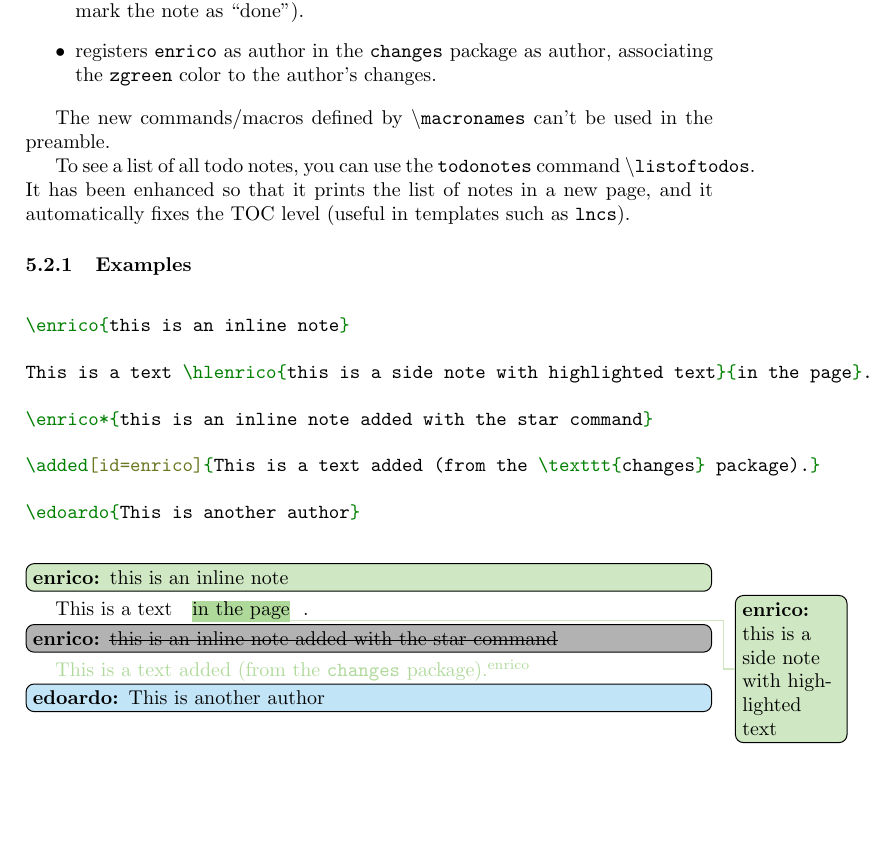
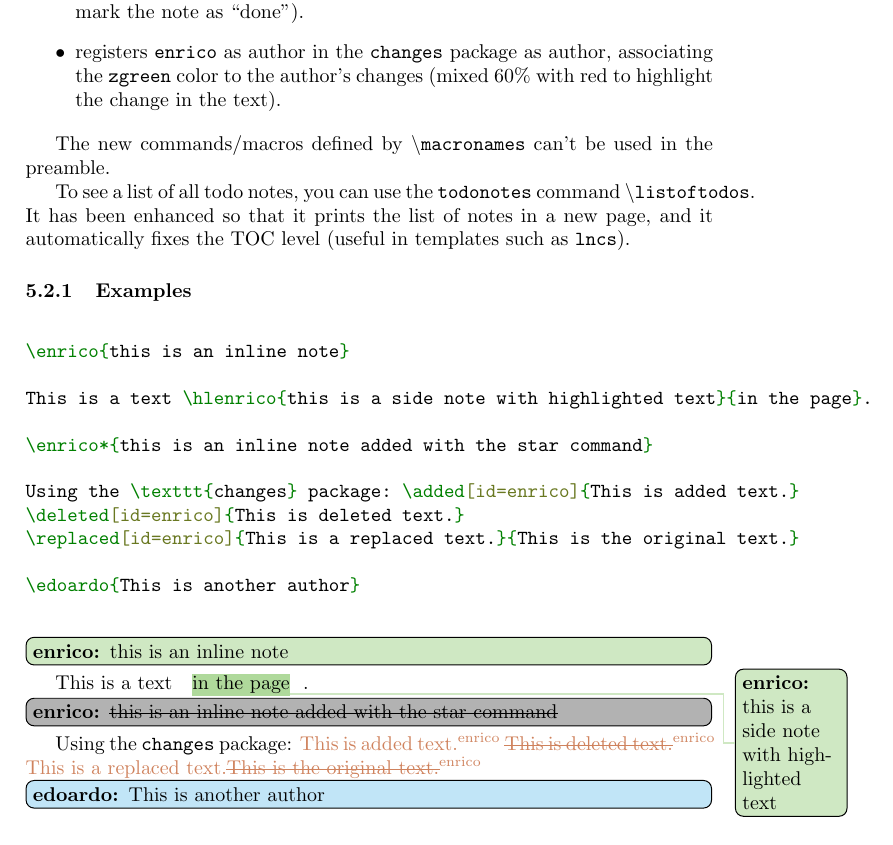
Before and after one commit to Enrico204/netsplit-macros, a LaTeX document (manual.tex, which reads netsplit-macros.sty): part of page 3 of 7, cut so that both start at the same text, the shorter picture padded with empty space. Compiled offline with pdfLaTeX.

Commit message:
Add 60% red in changes color (otherwise they are not readable)

```diff
--- a/manual.tex
+++ b/manual.tex
@@ -104,7 +104,7 @@ The \B{macronames} command defines new macros with a specific name and color. I
     \item creates a new command named \B{enrico} that you can use to show an ``inline note'' (colored in \texttt{zgreen}). The parameter is the note content/text.
     \item creates a new command named \B{hlenrico}, which has two parameters: first, the note content/text, and second, the highlighted part. It creates a note (colored in \texttt{zgreen}) in the page margin, and draw a line from the note to the highlighted text.
     \item creates also a ``star'' version of the two commands above (e.g., \B{enrico*}. These commands draw the note in gray with a line over the text (as if you mark the note as ``done'').
-    \item registers \texttt{enrico} as author in the \texttt{changes} package as author, associating the \texttt{zgreen} color to the author's changes.
+    \item registers \texttt{enrico} as author in the \texttt{changes} package as author, associating the \texttt{zgreen} color to the author's changes (mixed 60\% with red to highlight the change in the text).
 \end{itemize}
 
 The new commands/macros defined by \B{macronames} can't be used in the preamble.
@@ -121,7 +121,9 @@ This is a text \hlenrico{this is a side note with highlighted text}{in the page}
 
 \enrico*{this is an inline note added with the star command}
 
-\added[id=enrico]{This is a text added (from the \texttt{changes} package).}
+Using the \texttt{changes} package: \added[id=enrico]{This is added text.}
+\deleted[id=enrico]{This is deleted text.}
+\replaced[id=enrico]{This is a replaced text.}{This is the original text.}
 
 \edoardo{This is another author}
 
@@ -133,7 +135,9 @@ This is a text \hlenrico{this is a side note with highlighted text}{in the page}
 
 \enrico*{this is an inline note added with the star command}
 
-\added[id=enrico]{This is a text added (from the \texttt{changes} package).}
+Using the \texttt{changes} package: \added[id=enrico]{This is added text.}
+\deleted[id=enrico]{This is deleted text.}
+\replaced[id=enrico]{This is a replaced text.}{This is the original text.}
 
 \edoardo{This is another author}
 
--- a/netsplit-macros.sty
+++ b/netsplit-macros.sty
@@ -131,7 +131,8 @@
 \iffinal
     \newenvironment{changebar}{}{}
 \else
-    \RequirePackage[color]{changebar}
+    \RequirePackage{luatex85}
+    \usepackage[pdftex,color]{changebar}
     \cbcolor[rgb]{1 0 0}
 \fi
 \fi
@@ -205,7 +206,7 @@
         }
         \cleanupIfItIsInFloat
     }
-    \definechangesauthor[color=#2,name=#1]{#1}
+    \definechangesauthor[color=#2!60!red,name=#1]{#1}
     \set{#1}{#2}
 }
 \fi
```
Also changed, not shown: manual.pdf, manual.tex (4 more changed lines).
